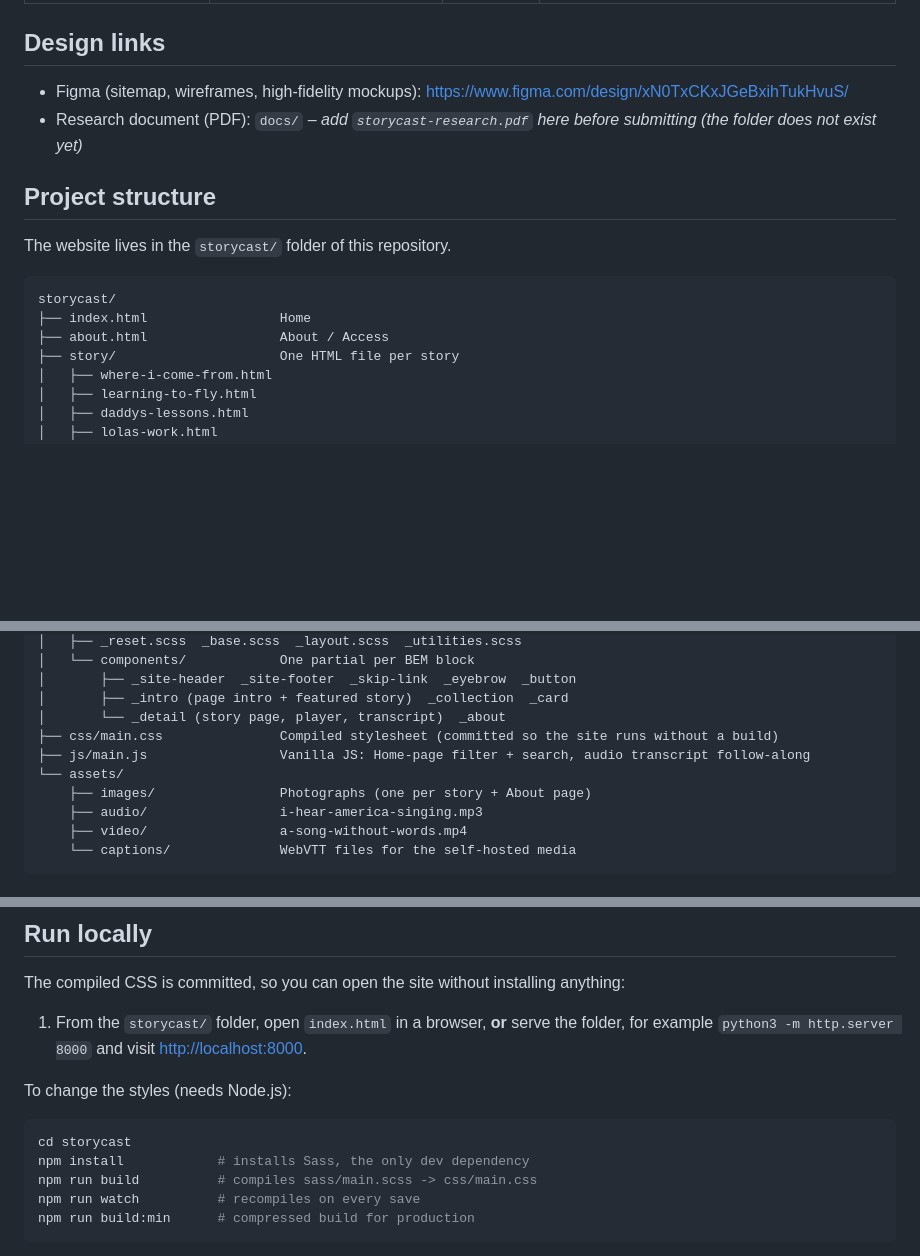
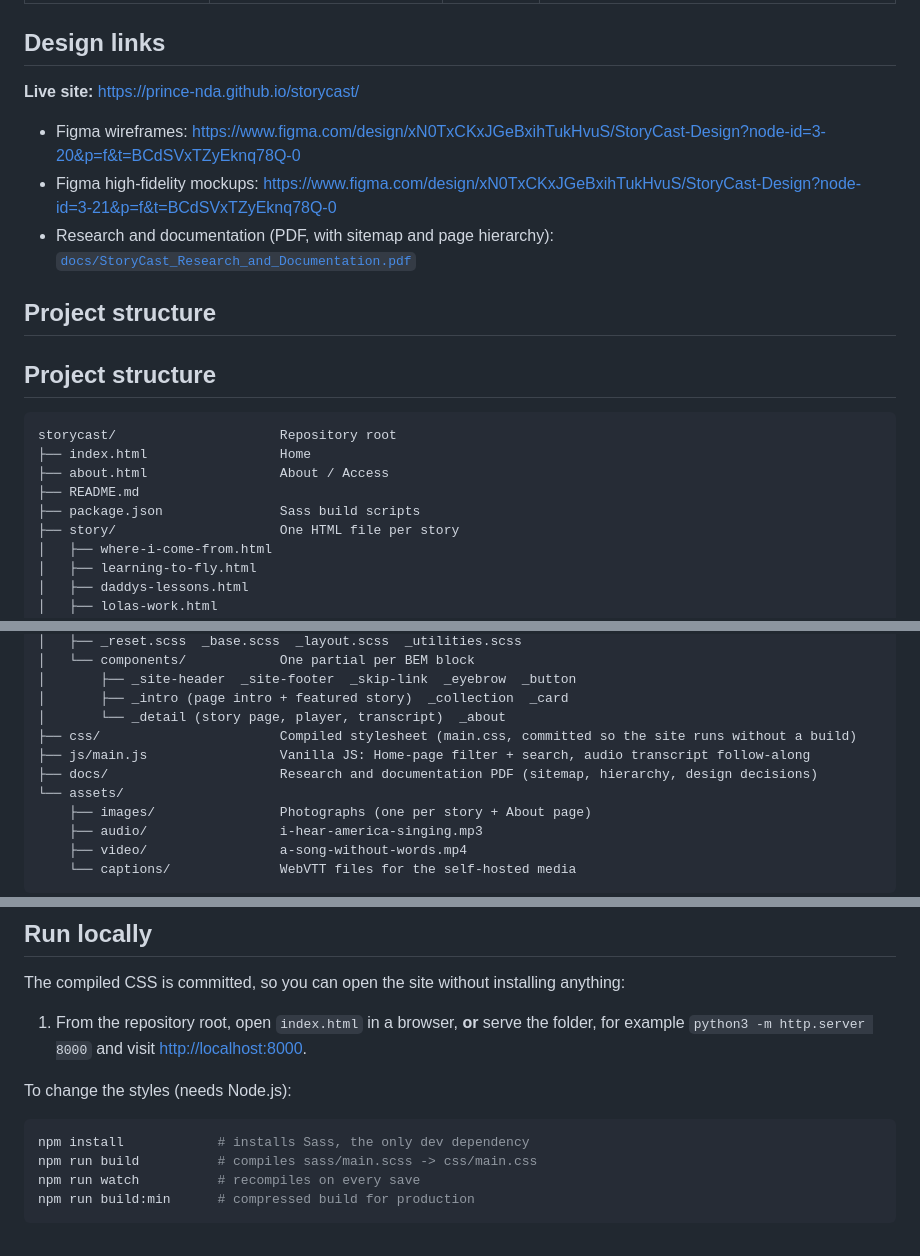
Before and after one commit to prince-nda/storycast, a Markdown page: README.md, 3 parts joined by grey strips. Rendered like a GitHub page; blank space fills up the shorter version.

````diff
--- a/README.md
+++ b/README.md
@@ -23,17 +23,21 @@ Built with **semantic HTML5, Sass compiled to plain CSS, and a little vanilla Ja
 
 ## Design links
 
-- Figma (sitemap, wireframes, high-fidelity mockups): <https://www.figma.com/design/xN0TxCKxJGeBxihTukHvuS/>
-- Research document (PDF): `docs/` – _add `storycast-research.pdf` here before submitting (the folder does not exist yet)_
+**Live site:** <https://prince-nda.github.io/storycast/>
+- Figma wireframes: <https://www.figma.com/design/xN0TxCKxJGeBxihTukHvuS/StoryCast-Design?node-id=3-20&p=f&t=BCdSVxTZyEknq78Q-0>
+- Figma high-fidelity mockups: <https://www.figma.com/design/xN0TxCKxJGeBxihTukHvuS/StoryCast-Design?node-id=3-21&p=f&t=BCdSVxTZyEknq78Q-0>
+- Research and documentation (PDF, with sitemap and page hierarchy): [`docs/StoryCast_Research_and_Documentation.pdf`](docs/StoryCast_Research_and_Documentation.pdf)
 
 ## Project structure
 
-The website lives in the `storycast/` folder of this repository.
+## Project structure
 
 ```
-storycast/
+storycast/                     Repository root
 ├── index.html                 Home
 ├── about.html                 About / Access
+├── README.md
+├── package.json               Sass build scripts
 ├── story/                     One HTML file per story
 │   ├── where-i-come-from.html
 │   ├── learning-to-fly.html
@@ -54,8 +58,9 @@ storycast/
 │       ├── _site-header  _site-footer  _skip-link  _eyebrow  _button
 │       ├── _intro (page intro + featured story)  _collection  _card
 │       └── _detail (story page, player, transcript)  _about
-├── css/main.css               Compiled stylesheet (committed so the site runs without a build)
+├── css/                       Compiled stylesheet (main.css, committed so the site runs without a build)
 ├── js/main.js                 Vanilla JS: Home-page filter + search, audio transcript follow-along
+├── docs/                      Research and documentation PDF (sitemap, hierarchy, design decisions)
 └── assets/
     ├── images/                Photographs (one per story + About page)
     ├── audio/                 i-hear-america-singing.mp3
@@ -82,12 +87,11 @@ storycast/
 
 The compiled CSS is committed, so you can open the site without installing anything:
 
-1. From the `storycast/` folder, open `index.html` in a browser, **or** serve the folder, for example `python3 -m http.server 8000` and visit <http://localhost:8000>.
+1. From the repository root, open `index.html` in a browser, **or** serve the folder, for example `python3 -m http.server 8000` and visit <http://localhost:8000>.
 
 To change the styles (needs Node.js):
 
 ```bash
-cd storycast
 npm install            # installs Sass, the only dev dependency
 npm run build          # compiles sass/main.scss -> css/main.css
 npm run watch          # recompiles on every save
````
